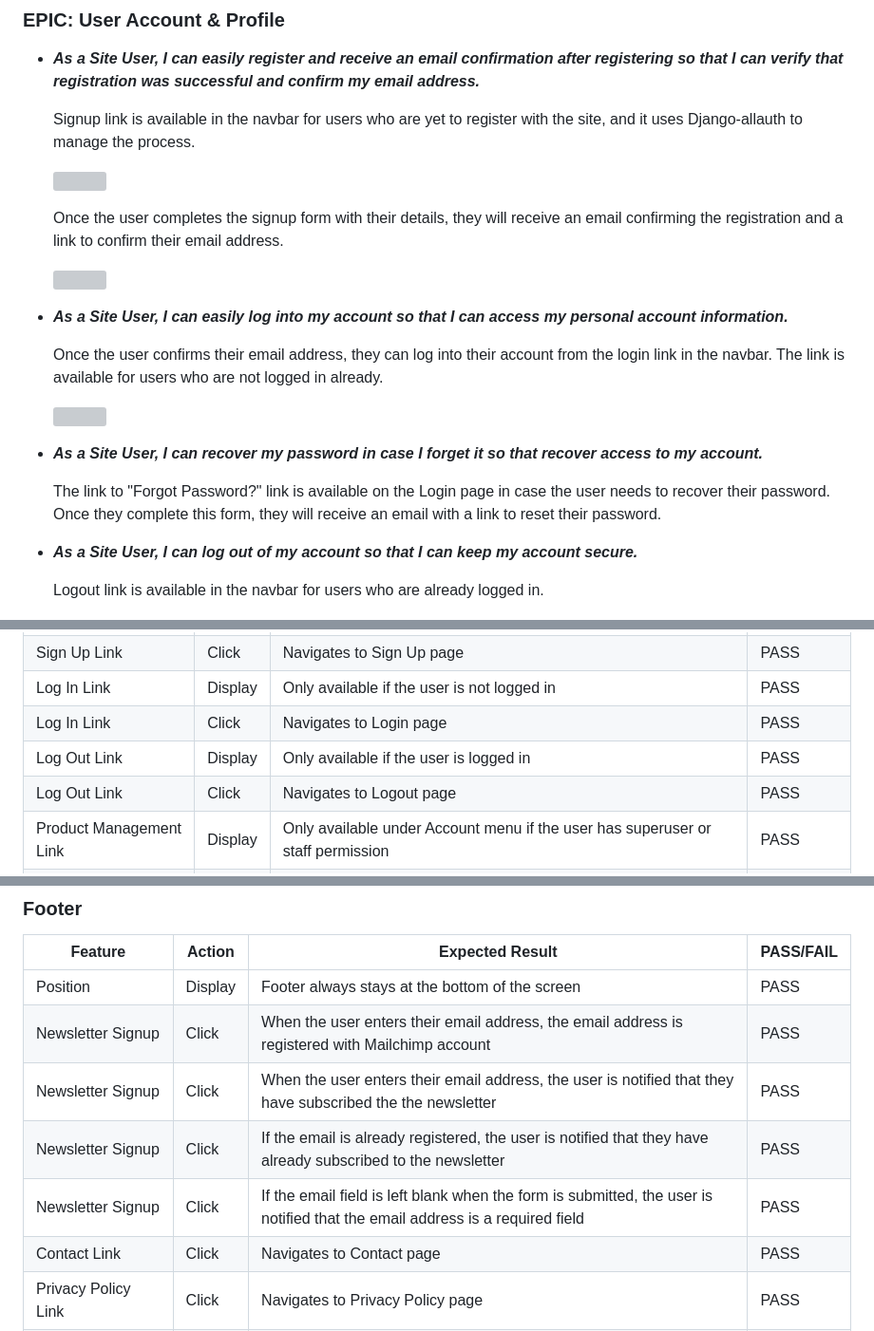
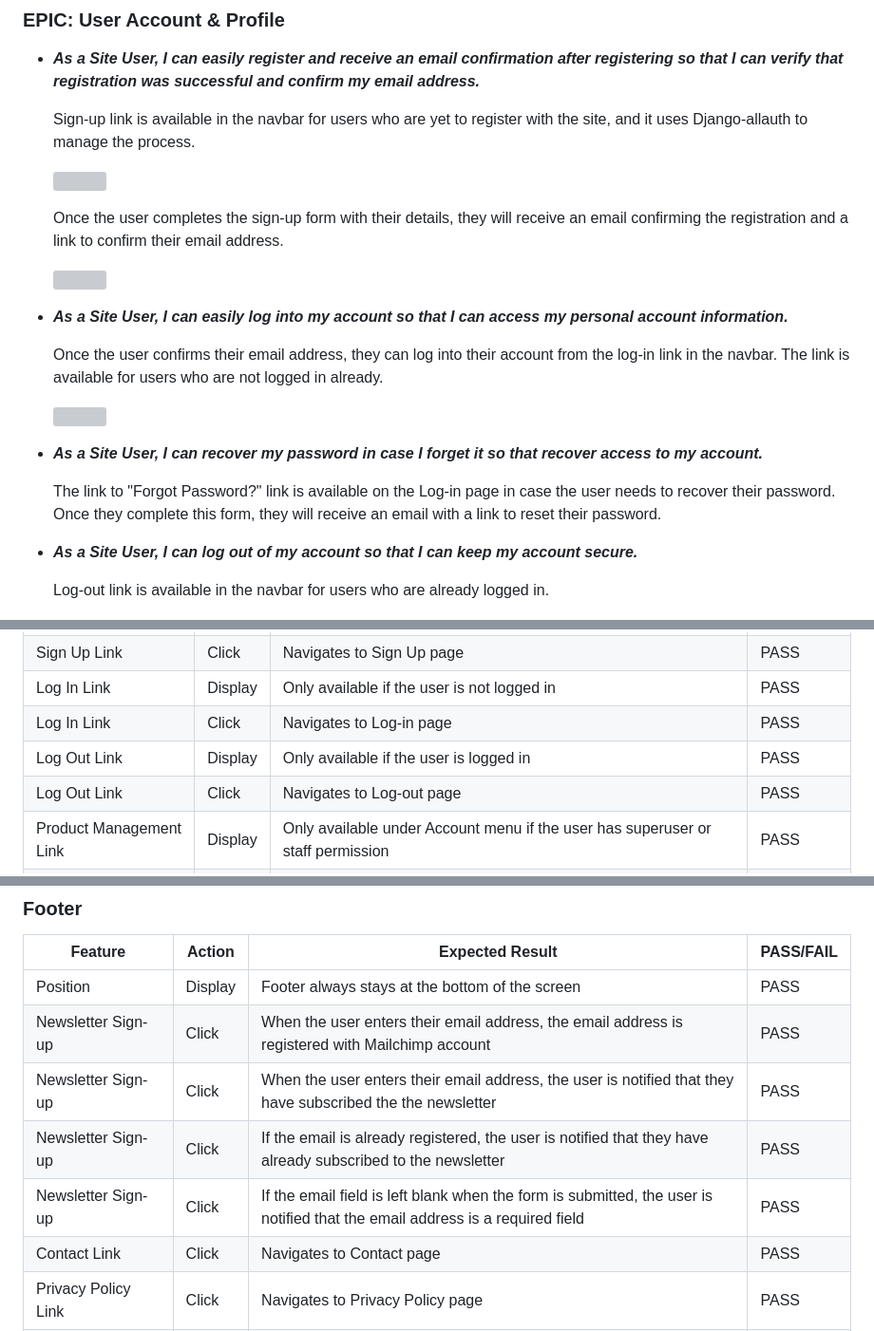
Before and after one commit to ShizukaDonaghue/luve, a Markdown page: TESTING.md, 3 parts joined by grey strips. Shown: that part at 95% size. GitHub-like rendering; grey boxes are pictures that could not be loaded.

```diff
--- a/TESTING.md
+++ b/TESTING.md
@@ -960,28 +960,28 @@ User stories were tested and addressed as follows.
 
 * **_As a Site User, I can easily register and receive an email confirmation after registering so that I can verify that registration was successful and confirm my email address._**
 
-    Signup link is available in the navbar for users who are yet to register with the site, and it uses Django-allauth to manage the process.
+    Sign-up link is available in the navbar for users who are yet to register with the site, and it uses Django-allauth to manage the process.
 
     <img src="docs/images/testing/signup.png" width=700>
 
-    Once the user completes the signup form with their details, they will receive an email confirming the registration and a link to confirm their email address.
+    Once the user completes the sign-up form with their details, they will receive an email confirming the registration and a link to confirm their email address.
 
     <img src="docs/images/testing/registration-confirmation.png" width=650>
 
 
 * **_As a Site User, I can easily log into my account so that I can access my personal account information._**
 
-    Once the user confirms their email address, they can log into their account from the login link in the navbar. The link is available for users who are not logged in already.
+    Once the user confirms their email address, they can log into their account from the log-in link in the navbar. The link is available for users who are not logged in already.
 
     <img src="docs/images/testing/login.png" width=700>
 
 * **_As a Site User, I can recover my password in case I forget it so that recover access to my account._**
 
-    The link to "Forgot Password?" link is available on the Login page in case the user needs to recover their password. Once they complete this form, they will receive an email with a link to reset their password.
+    The link to "Forgot Password?" link is available on the Log-in page in case the user needs to recover their password. Once they complete this form, they will receive an email with a link to reset their password.
 
 * **_As a Site User, I can log out of my account so that I can keep my account secure._**
 
-    Logout link is available in the navbar for users who are already logged in.
+    Log-out link is available in the navbar for users who are already logged in.
 
     <img src="docs/images/testing/logout.png" width=700>
 
@@ -1422,9 +1422,9 @@ Shopping Bag Link | Click |Navigates to Shopping Bag page | PASS
 Sign Up Link | Display | Only available if the user is not logged in | PASS
 Sign Up Link | Click | Navigates to Sign Up page | PASS
 Log In Link | Display | Only available if the user is not logged in | PASS
-Log In Link | Click | Navigates to Login page | PASS
+Log In Link | Click | Navigates to Log-in page | PASS
 Log Out Link | Display | Only available if the user is logged in | PASS
-Log Out Link | Click | Navigates to Logout page | PASS
+Log Out Link | Click | Navigates to Log-out page | PASS
 Product Management Link | Display | Only available under Account menu if the user has superuser or staff permission | PASS
 Product Management Link | Click | Navigates to Add Product page | PASS
 Article Management Link | Display | Only available under Account menu if the user has superuser or staff permission | PASS
@@ -1443,10 +1443,10 @@ Delivery Banner | Display | When the order value reaches the free delivery thres
 Feature | Action | Expected Result | PASS/FAIL
 ---|---|---|---
 Position | Display | Footer always stays at the bottom of the screen  | PASS
-Newsletter Signup | Click | When the user enters their email address, the email address is registered with Mailchimp account | PASS
-Newsletter Signup | Click | When the user enters their email address, the user is notified that they have subscribed the the newsletter | PASS
-Newsletter Signup | Click | If the email is already registered, the user is notified that they have already subscribed to the newsletter | PASS
-Newsletter Signup | Click | If the email field is left blank when the form is submitted, the user is notified that the email address is a required field | PASS
+Newsletter Sign-up | Click | When the user enters their email address, the email address is registered with Mailchimp account | PASS
+Newsletter Sign-up | Click | When the user enters their email address, the user is notified that they have subscribed the the newsletter | PASS
+Newsletter Sign-up | Click | If the email is already registered, the user is notified that they have already subscribed to the newsletter | PASS
+Newsletter Sign-up | Click | If the email field is left blank when the form is submitted, the user is notified that the email address is a required field | PASS
 Contact Link | Click |Navigates to Contact page | PASS
 Privacy Policy Link | Click |Navigates to Privacy Policy page | PASS
 Terms & Conditions Link | Click |Navigates to Terms & Conditions page | PASS
```
Also changed, not shown: other parts of TESTING.md (+28 -28 lines).
